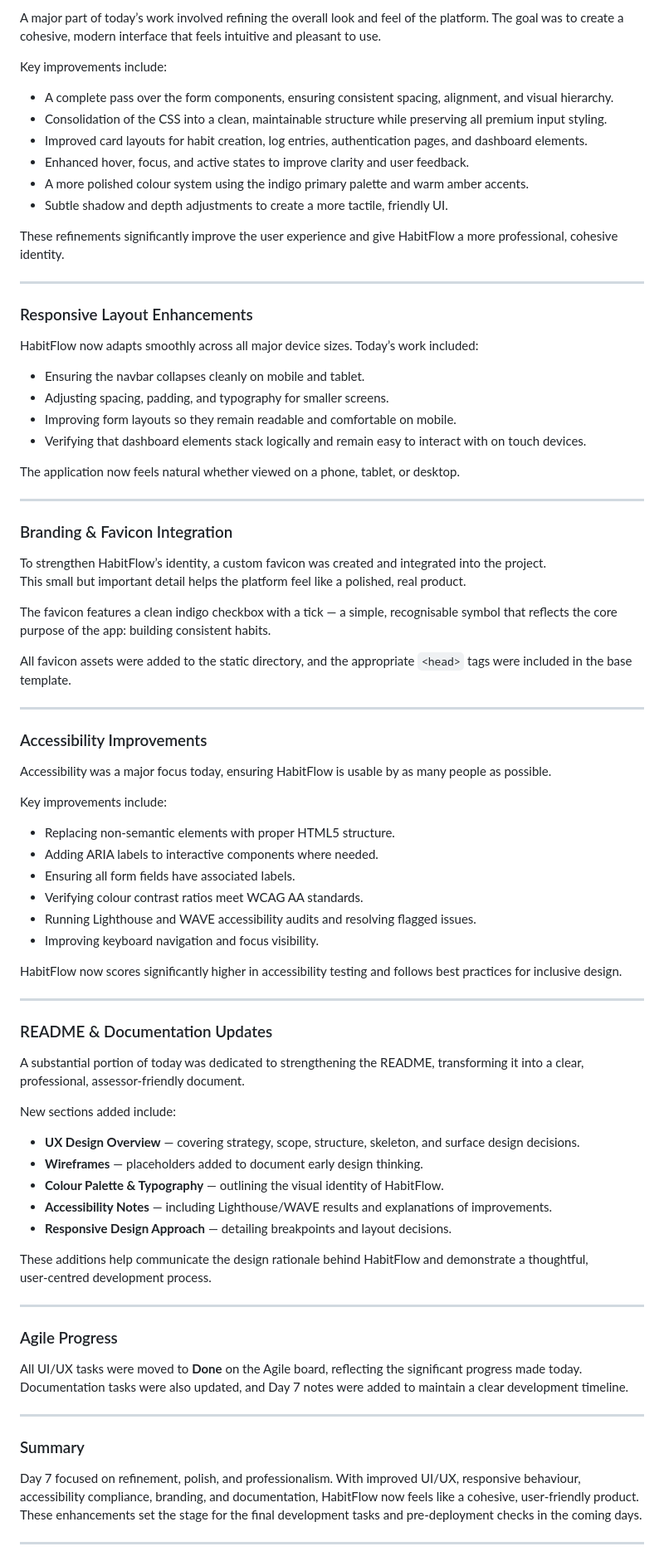
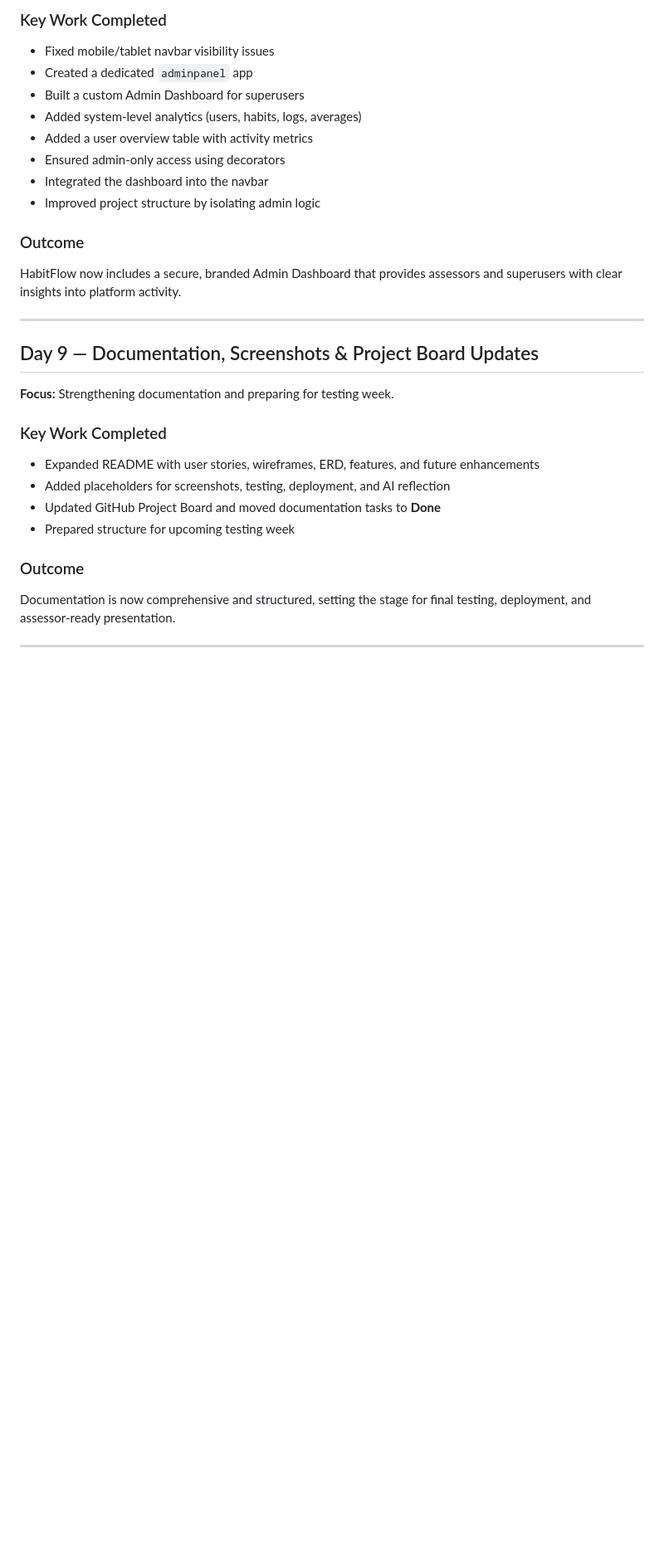
Before and after one commit to thejog2/habitflow, a Markdown page: README.md, the part around one of its changes. Shown at 83% size. Rendered like a GitHub page; blank space fills up the shorter version.

```diff
--- a/README.md
+++ b/README.md
@@ -466,86 +451,29 @@ Day 7 was all about elevating HabitFlow from a functional application into a pol
 
-A major part of today’s work involved refining the overall look and feel of the platform. The goal was to create a cohesive, modern interface that feels intuitive and pleasant to use.
+### Key Work Completed
+- Fixed mobile/tablet navbar visibility issues
+- Created a dedicated `adminpanel` app
+- Built a custom Admin Dashboard for superusers
+- Added system‑level analytics (users, habits, logs, averages)
+- Added a user overview table with activity metrics
+- Ensured admin‑only access using decorators
+- Integrated the dashboard into the navbar
+- Improved project structure by isolating admin logic
 
-Key improvements include:
-
-- A complete pass over the form components, ensuring consistent spacing, alignment, and visual hierarchy.
-- Consolidation of the CSS into a clean, maintainable structure while preserving all premium input styling.
-- Improved card layouts for habit creation, log entries, authentication pages, and dashboard elements.
-- Enhanced hover, focus, and active states to improve clarity and user feedback.
-- A more polished colour system using the indigo primary palette and warm amber accents.
-- Subtle shadow and depth adjustments to create a more tactile, friendly UI.
-
-These refinements significantly improve the user experience and give HabitFlow a more professional, cohesive identity.
+### Outcome
+HabitFlow now includes a secure, branded Admin Dashboard that provides assessors and superusers with clear insights into platform activity.
 
 ---
 
-### Responsive Layout Enhancements
+## Day 9 — Documentation, Screenshots & Project Board Updates
+**Focus:** Strengthening documentation and preparing for testing week.
 
-HabitFlow now adapts smoothly across all major device sizes. Today’s work included:
+### Key Work Completed
+- Expanded README with user stories, wireframes, ERD, features, and future enhancements
+- Added placeholders for screenshots, testing, deployment, and AI reflection
+- Updated GitHub Project Board and moved documentation tasks to **Done**
+- Prepared structure for upcoming testing week
 
-- Ensuring the navbar collapses cleanly on mobile and tablet.
-- Adjusting spacing, padding, and typography for smaller screens.
-- Improving form layouts so they remain readable and comfortable on mobile.
-- Verifying that dashboard elements stack logically and remain easy to interact with on touch devices.
-
-The application now feels natural whether viewed on a phone, tablet, or desktop.
+### Outcome
+Documentation is now comprehensive and structured, setting the stage for final testing, deployment, and assessor‑ready presentation.
 
 ---
-
-### Branding & Favicon Integration
-
-To strengthen HabitFlow’s identity, a custom favicon was created and integrated into the project.
-This small but important detail helps the platform feel like a polished, real product.
-
-The favicon features a clean indigo checkbox with a tick — a simple, recognisable symbol that reflects the core purpose of the app: building consistent habits.
-
-All favicon assets were added to the static directory, and the appropriate `<head>` tags were included in the base template.
-
----
-
-### Accessibility Improvements
-
-Accessibility was a major focus today, ensuring HabitFlow is usable by as many people as possible.
-
-Key improvements include:
-
-- Replacing non‑semantic elements with proper HTML5 structure.
-- Adding ARIA labels to interactive components where needed.
-- Ensuring all form fields have associated labels.
-- Verifying colour contrast ratios meet WCAG AA standards.
-- Running Lighthouse and WAVE accessibility audits and resolving flagged issues.
-- Improving keyboard navigation and focus visibility.
-
-HabitFlow now scores significantly higher in accessibility testing and follows best practices for inclusive design.
-
----
-
-### README & Documentation Updates
-
-A substantial portion of today was dedicated to strengthening the README, transforming it into a clear, professional, assessor‑friendly document.
-
-New sections added include:
-
-- **UX Design Overview** — covering strategy, scope, structure, skeleton, and surface design decisions.
-- **Wireframes** — placeholders added to document early design thinking.
-- **Colour Palette & Typography** — outlining the visual identity of HabitFlow.
-- **Accessibility Notes** — including Lighthouse/WAVE results and explanations of improvements.
-- **Responsive Design Approach** — detailing breakpoints and layout decisions.
-
-These additions help communicate the design rationale behind HabitFlow and demonstrate a thoughtful, user‑centred development process.
-
----
-
-### Agile Progress
-
-All UI/UX tasks were moved to **Done** on the Agile board, reflecting the significant progress made today.
-Documentation tasks were also updated, and Day 7 notes were added to maintain a clear development timeline.
-
----
-
-### Summary
-
-Day 7 focused on refinement, polish, and professionalism. With improved UI/UX, responsive behaviour, accessibility compliance, branding, and documentation, HabitFlow now feels like a cohesive, user‑friendly product. These enhancements set the stage for the final development tasks and pre‑deployment checks in the coming days.
-
----
-
```
Also changed, not shown: other parts of README.md (+115 -224 lines).
